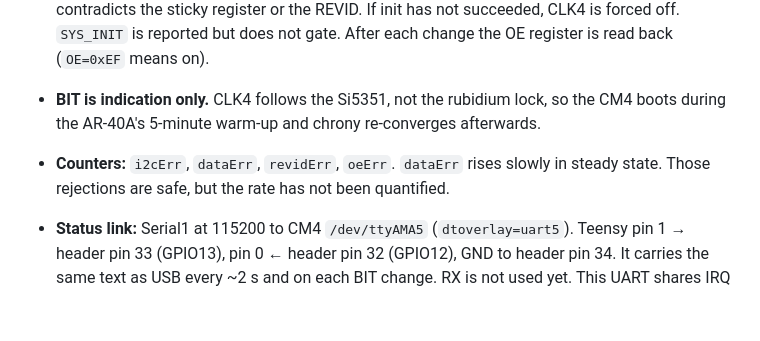
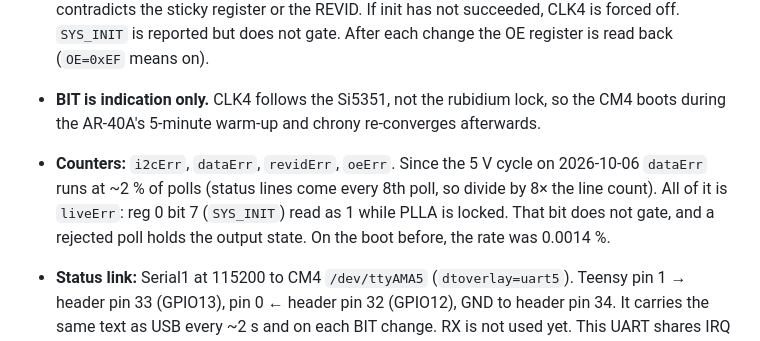
Before and after one commit to mkovero/clock, a Markdown page: docs/hardware.md, the part around the change. GitHub-like rendering; blank space fills up the shorter version.

Commit message:
hardware: quantify the guardian's dataErr rate, all of it the live-bit rule
Co-Authored-By: Claude Opus 5.5 <noreply@anthropic.com>

```diff
--- a/docs/hardware.md
+++ b/docs/hardware.md
@@ -171,8 +171,11 @@ far less phase noise and is the right input.
   change the OE register is read back (`OE=0xEF` means on).
 - **BIT is indication only.** CLK4 follows the Si5351, not the rubidium lock, so the CM4
   boots during the AR-40A's 5-minute warm-up and chrony re-converges afterwards.
-- **Counters:** `i2cErr`, `dataErr`, `revidErr`, `oeErr`. `dataErr` rises slowly in
-  steady state. Those rejections are safe, but the rate has not been quantified.
+- **Counters:** `i2cErr`, `dataErr`, `revidErr`, `oeErr`. Since the 5 V cycle
+  on 2026-10-06 `dataErr` runs at ~2 % of polls (status lines come every 8th poll, so
+  divide by 8× the line count). All of it is `liveErr`: reg 0 bit 7 (`SYS_INIT`) read as 1
+  while PLLA is locked. That bit does not gate, and a rejected poll holds the output state.
+  On the boot before, the rate was 0.0014 %.
 - **Status link:** Serial1 at 115200 to CM4 `/dev/ttyAMA5` (`dtoverlay=uart5`). Teensy
   pin 1 → header pin 33 (GPIO13), pin 0 ← header pin 32 (GPIO12), GND to header pin 34.
   It carries the same text as USB every ~2 s and on each BIT change. RX is not used yet.
```
